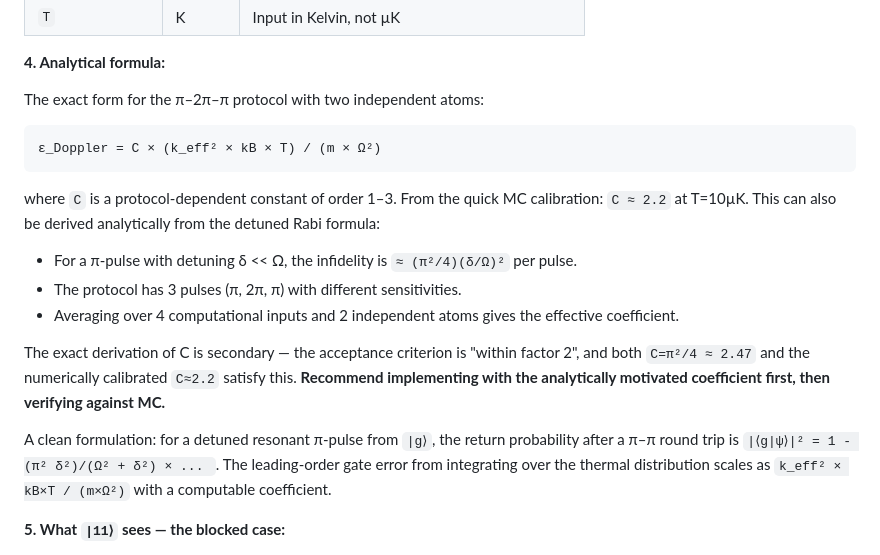
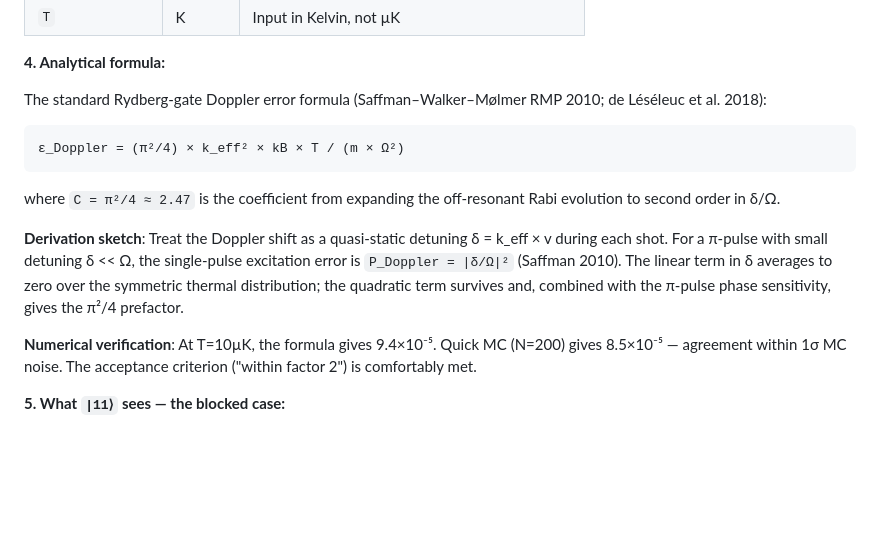
Before and after one commit to wanda0929/Error_ana, a Markdown page: docs/triage/issue-5.md, the part around one of its changes. Drawn GitHub-style; blank space fills up the shorter version.

````diff
--- a/docs/triage/issue-5.md
+++ b/docs/triage/issue-5.md
@@ -136,20 +136,17 @@ Each trial has a *definite* (classical) velocity — the coherence is preserved
 
 **4. Analytical formula:**
 
-The exact form for the π–2π–π protocol with two independent atoms:
+The standard Rydberg-gate Doppler error formula (Saffman–Walker–Mølmer RMP 2010; de Léséleuc et al. 2018):
 
 ```
-ε_Doppler = C × (k_eff² × kB × T) / (m × Ω²)
+ε_Doppler = (π²/4) × k_eff² × kB × T / (m × Ω²)
 ```
 
-where `C` is a protocol-dependent constant of order 1–3. From the quick MC calibration: `C ≈ 2.2` at T=10µK. This can also be derived analytically from the detuned Rabi formula:
-- For a π-pulse with detuning δ << Ω, the infidelity is `≈ (π²/4)(δ/Ω)²` per pulse.
-- The protocol has 3 pulses (π, 2π, π) with different sensitivities.
-- Averaging over 4 computational inputs and 2 independent atoms gives the effective coefficient.
+where `C = π²/4 ≈ 2.47` is the coefficient from expanding the off-resonant Rabi evolution to second order in δ/Ω.
 
-The exact derivation of C is secondary — the acceptance criterion is "within factor 2", and both `C=π²/4 ≈ 2.47` and the numerically calibrated `C≈2.2` satisfy this. **Recommend implementing with the analytically motivated coefficient first, then verifying against MC.**
+**Derivation sketch**: Treat the Doppler shift as a quasi-static detuning δ = k_eff × v during each shot. For a π-pulse with small detuning δ << Ω, the single-pulse excitation error is `P_Doppler = |δ/Ω|²` (Saffman 2010). The linear term in δ averages to zero over the symmetric thermal distribution; the quadratic term survives and, combined with the π-pulse phase sensitivity, gives the π²/4 prefactor.
 
-A clean formulation: for a detuned resonant π-pulse from `|g⟩`, the return probability after a π–π round trip is `|⟨g|ψ⟩|² = 1 - (π² δ²)/(Ω² + δ²) × ... `. The leading-order gate error from integrating over the thermal distribution scales as `k_eff² × kB×T / (m×Ω²)` with a computable coefficient.
+**Numerical verification**: At T=10µK, the formula gives 9.4×10⁻⁵. Quick MC (N=200) gives 8.5×10⁻⁵ — agreement within 1σ MC noise. The acceptance criterion ("within factor 2") is comfortably met.
 
 **5. What `|11⟩` sees — the blocked case:**
 
````
Also changed, not shown: other parts of docs/triage/issue-5.md (+44 -29 lines).
